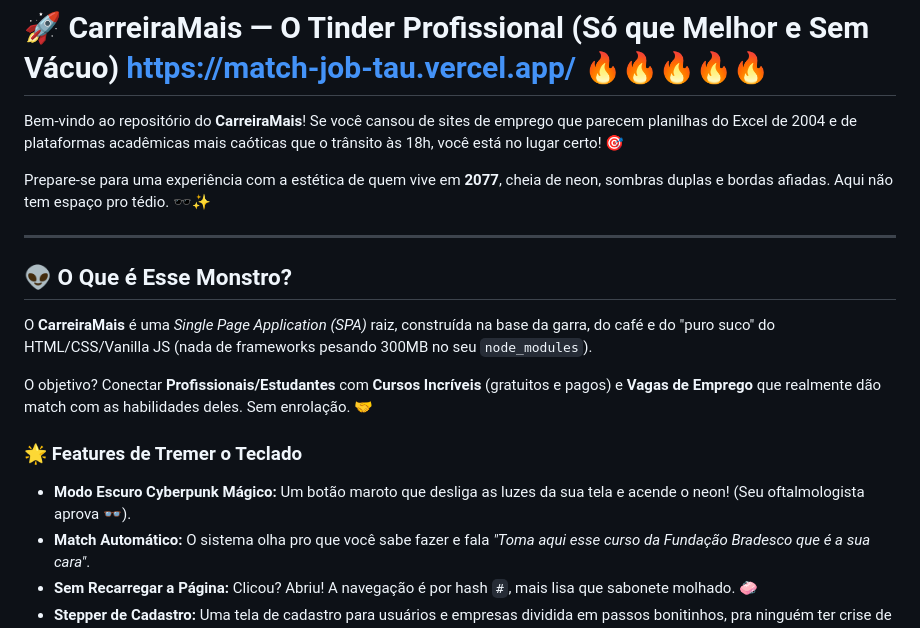
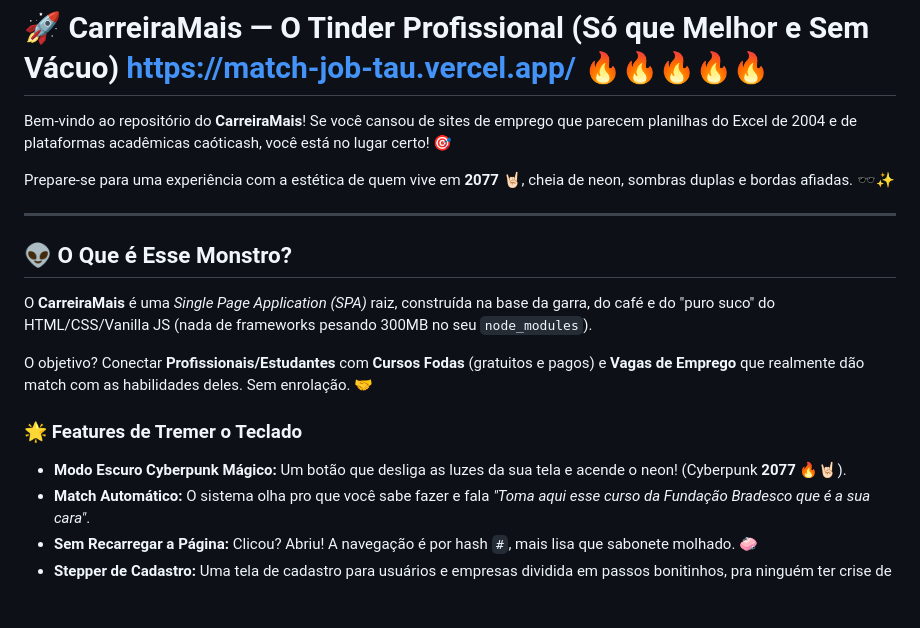
Before and after one commit to sauliiin/match-job, a Markdown page: README.md, the part around the change. GitHub-like rendering; blank space fills up the shorter version.

Commit message:
Revise README for improved language and tone
Updated wording for clarity and style in the README.

```diff
--- a/README.md
+++ b/README.md
@@ -1,8 +1,8 @@
 # 🚀 CarreiraMais — O Tinder Profissional (Só que Melhor e Sem Vácuo) https://match-job-tau.vercel.app/ 🔥🔥🔥🔥🔥
 
-Bem-vindo ao repositório do **CarreiraMais**! Se você cansou de sites de emprego que parecem planilhas do Excel de 2004 e de plataformas acadêmicas mais caóticas que o trânsito às 18h, você está no lugar certo! 🎯
+Bem-vindo ao repositório do **CarreiraMais**! Se você cansou de sites de emprego que parecem planilhas do Excel de 2004 e de plataformas acadêmicas caóticash, você está no lugar certo! 🎯
 
-Prepare-se para uma experiência com a estética de quem vive em **2077**, cheia de neon, sombras duplas e bordas afiadas. Aqui não tem espaço pro tédio. 🕶️✨
+Prepare-se para uma experiência com a estética de quem vive em **2077** 🤘🏻, cheia de neon, sombras duplas e bordas afiadas. 🕶️✨
 
 ---
 
@@ -10,10 +10,10 @@ Prepare-se para uma experiência com a estética de quem vive em **2077**, cheia
 
 O **CarreiraMais** é uma *Single Page Application (SPA)* raiz, construída na base da garra, do café e do "puro suco" do HTML/CSS/Vanilla JS (nada de frameworks pesando 300MB no seu `node_modules`).
 
-O objetivo? Conectar **Profissionais/Estudantes** com **Cursos Incríveis** (gratuitos e pagos) e **Vagas de Emprego** que realmente dão match com as habilidades deles. Sem enrolação. 🤝
+O objetivo? Conectar **Profissionais/Estudantes** com **Cursos Fodas** (gratuitos e pagos) e **Vagas de Emprego** que realmente dão match com as habilidades deles. Sem enrolação. 🤝
 
 ### 🌟 Features de Tremer o Teclado
-- **Modo Escuro Cyberpunk Mágico:** Um botão maroto que desliga as luzes da sua tela e acende o neon! (Seu oftalmologista aprova 👓).
+- **Modo Escuro Cyberpunk Mágico:** Um botão que desliga as luzes da sua tela e acende o neon! (Cyberpunk **2077** 🔥🤘🏻).
 - **Match Automático:** O sistema olha pro que você sabe fazer e fala *"Toma aqui esse curso da Fundação Bradesco que é a sua cara"*.
 - **Sem Recarregar a Página:** Clicou? Abriu! A navegação é por hash `#`, mais lisa que sabonete molhado. 🧼
 - **Stepper de Cadastro:** Uma tela de cadastro para usuários e empresas dividida em passos bonitinhos, pra ninguém ter crise de ansiedade preenchendo 200 campos de uma vez. 💆‍♂️
```
